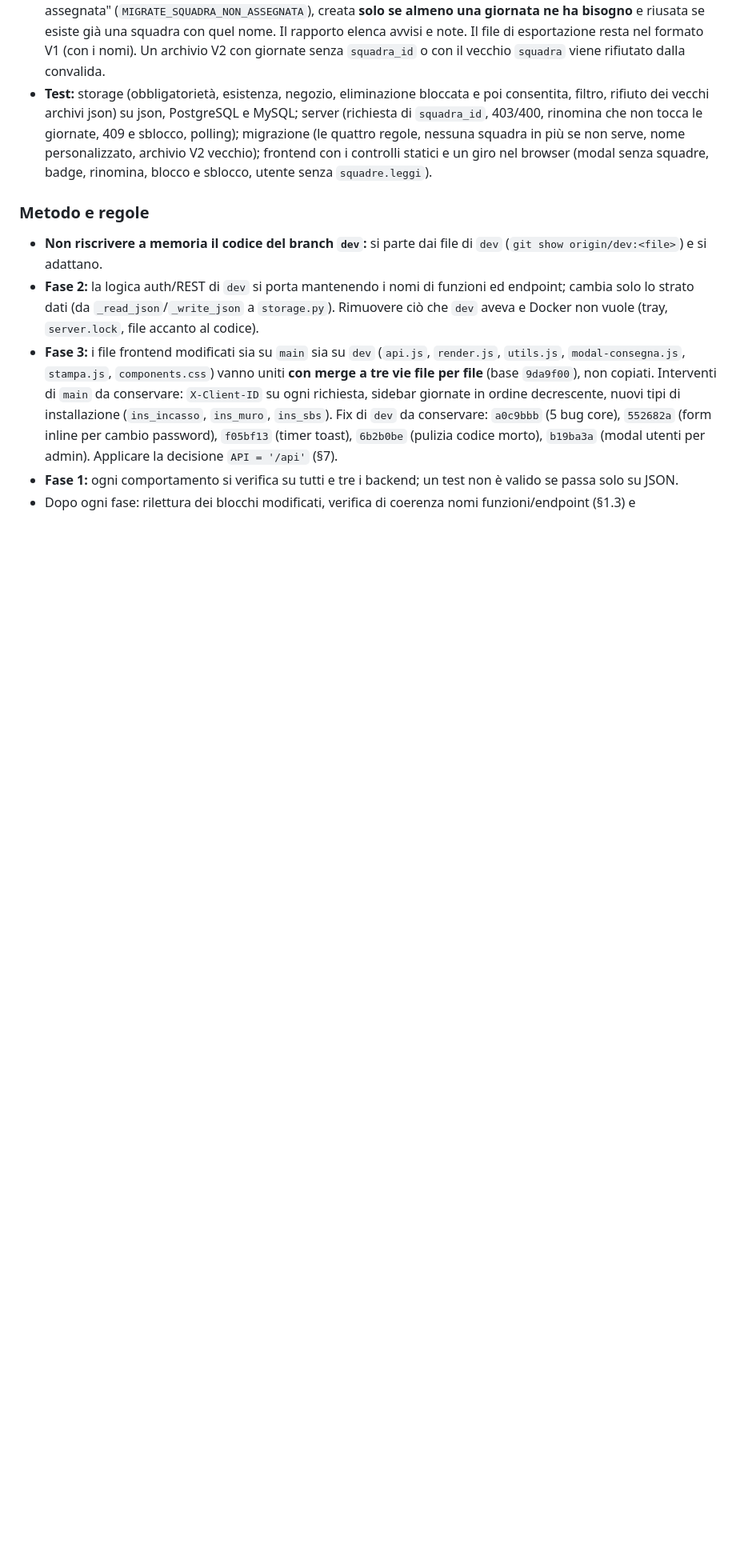
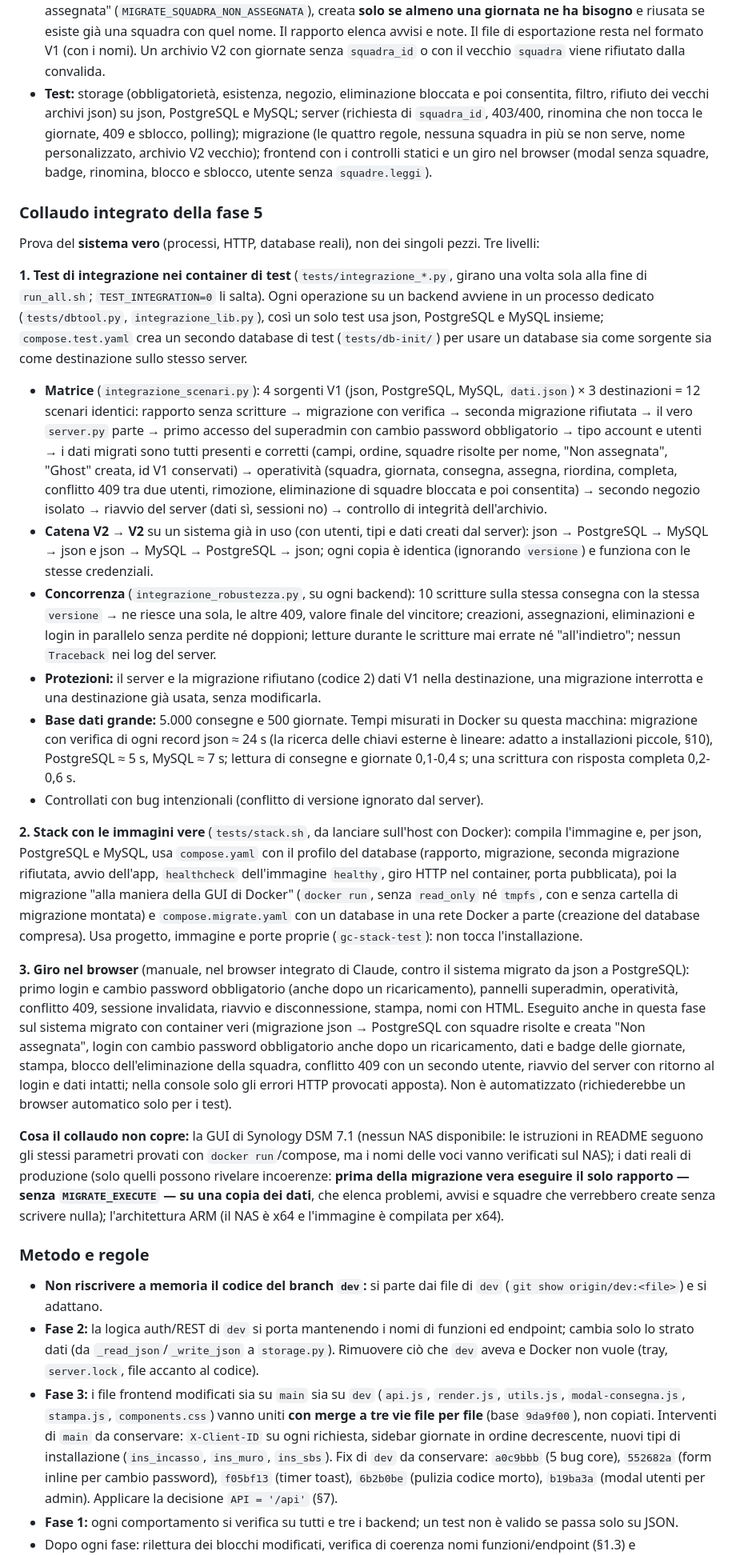
Before and after one commit to Undermix96/gestione_consegne, a Markdown page: AGENTS.md, the part around one of its changes. Shown at 80% size. Drawn GitHub-style; blank space fills up the shorter version.

```diff
--- a/AGENTS.md
+++ b/AGENTS.md
@@ -1053,6 +1057,23 @@ Dove il design di §5 lasciava margine, o dove `dev` è stato migliorato:
 - **Migrazione (V1 → V2), regole sul nome della squadra:** (1) nome uguale a una squadra → quella; altrimenti confronto senza maiuscole e spazi (avviso); (2) squadre con lo stesso nome → la prima (avviso); (3) nome senza squadra corrispondente → la squadra viene **creata** (avviso); (4) nome vuoto o assente → squadra "Non assegnata" (`MIGRATE_SQUADRA_NON_ASSEGNATA`), creata **solo se almeno una giornata ne ha bisogno** e riusata se esiste già una squadra con quel nome. Il rapporto elenca avvisi e note. Il file di esportazione resta nel formato V1 (con i nomi). Un archivio V2 con giornate senza `squadra_id` o con il vecchio `squadra` viene rifiutato dalla convalida.
 - **Test:** storage (obbligatorietà, esistenza, negozio, eliminazione bloccata e poi consentita, filtro, rifiuto dei vecchi archivi json) su json, PostgreSQL e MySQL; server (richiesta di `squadra_id`, 403/400, rinomina che non tocca le giornate, 409 e sblocco, polling); migrazione (le quattro regole, nessuna squadra in più se non serve, nome personalizzato, archivio V2 vecchio); frontend con i controlli statici e un giro nel browser (modal senza squadre, badge, rinomina, blocco e sblocco, utente senza `squadre.leggi`).
 
+### Collaudo integrato della fase 5
+Prova del **sistema vero** (processi, HTTP, database reali), non dei singoli pezzi. Tre livelli:
+
+**1. Test di integrazione nei container di test** (`tests/integrazione_*.py`, girano una volta sola alla fine di `run_all.sh`; `TEST_INTEGRATION=0` li salta). Ogni operazione su un backend avviene in un processo dedicato (`tests/dbtool.py`, `integrazione_lib.py`), così un solo test usa json, PostgreSQL e MySQL insieme; `compose.test.yaml` crea un secondo database di test (`tests/db-init/`) per usare un database sia come sorgente sia come destinazione sullo stesso server.
+- **Matrice** (`integrazione_scenari.py`): 4 sorgenti V1 (json, PostgreSQL, MySQL, `dati.json`) × 3 destinazioni = 12 scenari identici: rapporto senza scritture → migrazione con verifica → seconda migrazione rifiutata → il vero `server.py` parte → primo accesso del superadmin con cambio password obbligatorio → tipo account e utenti → i dati migrati sono tutti presenti e corretti (campi, ordine, squadre risolte per nome, "Non assegnata", "Ghost" creata, id V1 conservati) → operatività (squadra, giornata, consegna, assegna, riordina, completa, conflitto 409 tra due utenti, rimozione, eliminazione di squadre bloccata e poi consentita) → secondo negozio isolato → riavvio del server (dati sì, sessioni no) → controllo di integrità dell'archivio.
+- **Catena V2 → V2** su un sistema già in uso (con utenti, tipi e dati creati dal server): json → PostgreSQL → MySQL → json e json → MySQL → PostgreSQL → json; ogni copia è identica (ignorando `versione`) e funziona con le stesse credenziali.
+- **Concorrenza** (`integrazione_robustezza.py`, su ogni backend): 10 scritture sulla stessa consegna con la stessa `versione` → ne riesce una sola, le altre 409, valore finale del vincitore; creazioni, assegnazioni, eliminazioni e login in parallelo senza perdite né doppioni; letture durante le scritture mai errate né "all'indietro"; nessun `Traceback` nei log del server.
+- **Protezioni:** il server e la migrazione rifiutano (codice 2) dati V1 nella destinazione, una migrazione interrotta e una destinazione già usata, senza modificarla.
+- **Base dati grande:** 5.000 consegne e 500 giornate. Tempi misurati in Docker su questa macchina: migrazione con verifica di ogni record json ≈ 24 s (la ricerca delle chiavi esterne è lineare: adatto a installazioni piccole, §10), PostgreSQL ≈ 5 s, MySQL ≈ 7 s; lettura di consegne e giornate 0,1-0,4 s; una scrittura con risposta completa 0,2-0,6 s.
+- Controllati con bug intenzionali (conflitto di versione ignorato dal server).
+
+**2. Stack con le immagini vere** (`tests/stack.sh`, da lanciare sull'host con Docker): compila l'immagine e, per json, PostgreSQL e MySQL, usa `compose.yaml` con il profilo del database (rapporto, migrazione, seconda migrazione rifiutata, avvio dell'app, `healthcheck` dell'immagine `healthy`, giro HTTP nel container, porta pubblicata), poi la migrazione "alla maniera della GUI di Docker" (`docker run`, senza `read_only` né `tmpfs`, con e senza cartella di migrazione montata) e `compose.migrate.yaml` con un database in una rete Docker a parte (creazione del database compresa). Usa progetto, immagine e porte proprie (`gc-stack-test`): non tocca l'installazione.
+
+**3. Giro nel browser** (manuale, nel browser integrato di Claude, contro il sistema migrato da json a PostgreSQL): primo login e cambio password obbligatorio (anche dopo un ricaricamento), pannelli superadmin, operatività, conflitto 409, sessione invalidata, riavvio e disconnessione, stampa, nomi con HTML. Eseguito anche in questa fase sul sistema migrato con container veri (migrazione json → PostgreSQL con squadre risolte e creata "Non assegnata", login con cambio password obbligatorio anche dopo un ricaricamento, dati e badge delle giornate, stampa, blocco dell'eliminazione della squadra, conflitto 409 con un secondo utente, riavvio del server con ritorno al login e dati intatti; nella console solo gli errori HTTP provocati apposta). Non è automatizzato (richiederebbe un browser automatico solo per i test).
+
+**Cosa il collaudo non copre:** la GUI di Synology DSM 7.1 (nessun NAS disponibile: le istruzioni in README seguono gli stessi parametri provati con `docker run`/compose, ma i nomi delle voci vanno verificati sul NAS); i dati reali di produzione (solo quelli possono rivelare incoerenze: **prima della migrazione vera eseguire il solo rapporto — senza `MIGRATE_EXECUTE` — su una copia dei dati**, che elenca problemi, avvisi e squadre che verrebbero create senza scrivere nulla); l'architettura ARM (il NAS è x64 e l'immagine è compilata per x64).
+
 ### Metodo e regole
 - **Non riscrivere a memoria il codice del branch `dev`:** si parte dai file di `dev` (`git show origin/dev:<file>`) e si adattano.
 - **Fase 2:** la logica auth/REST di `dev` si porta mantenendo i nomi di funzioni ed endpoint; cambia solo lo strato dati (da `_read_json`/`_write_json` a `storage.py`). Rimuovere ciò che `dev` aveva e Docker non vuole (tray, `server.lock`, file accanto al codice).
```
Also changed, not shown: other parts of AGENTS.md (+6 -2 lines), README.md (+2 -2 lines).
